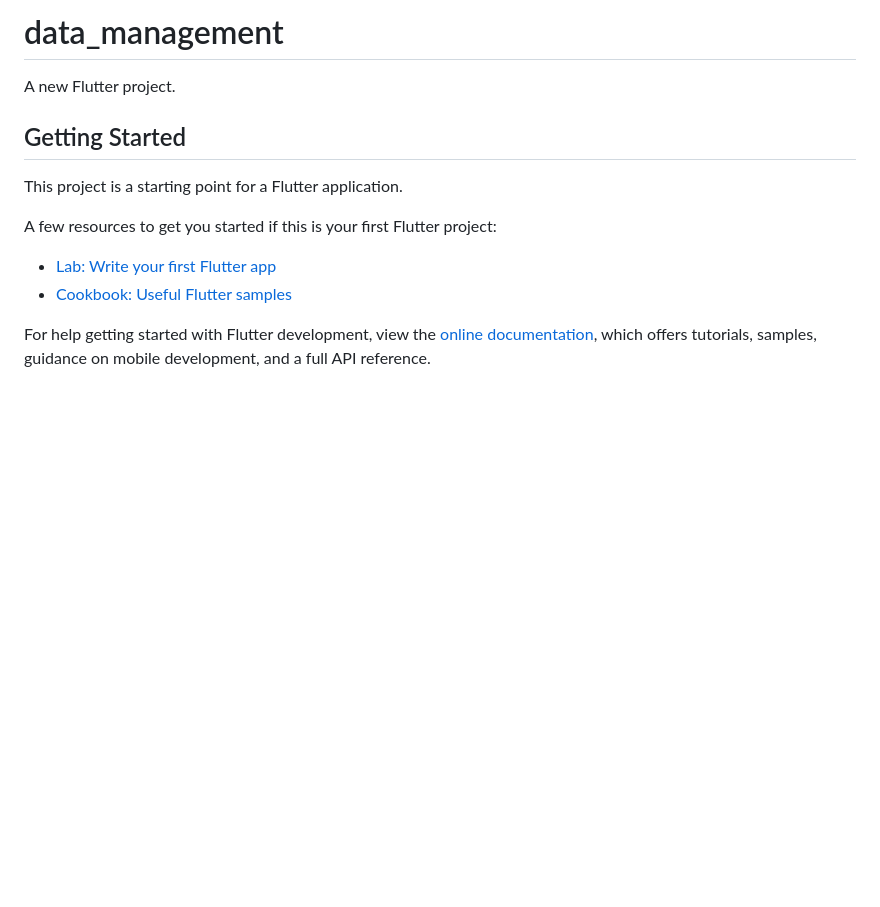
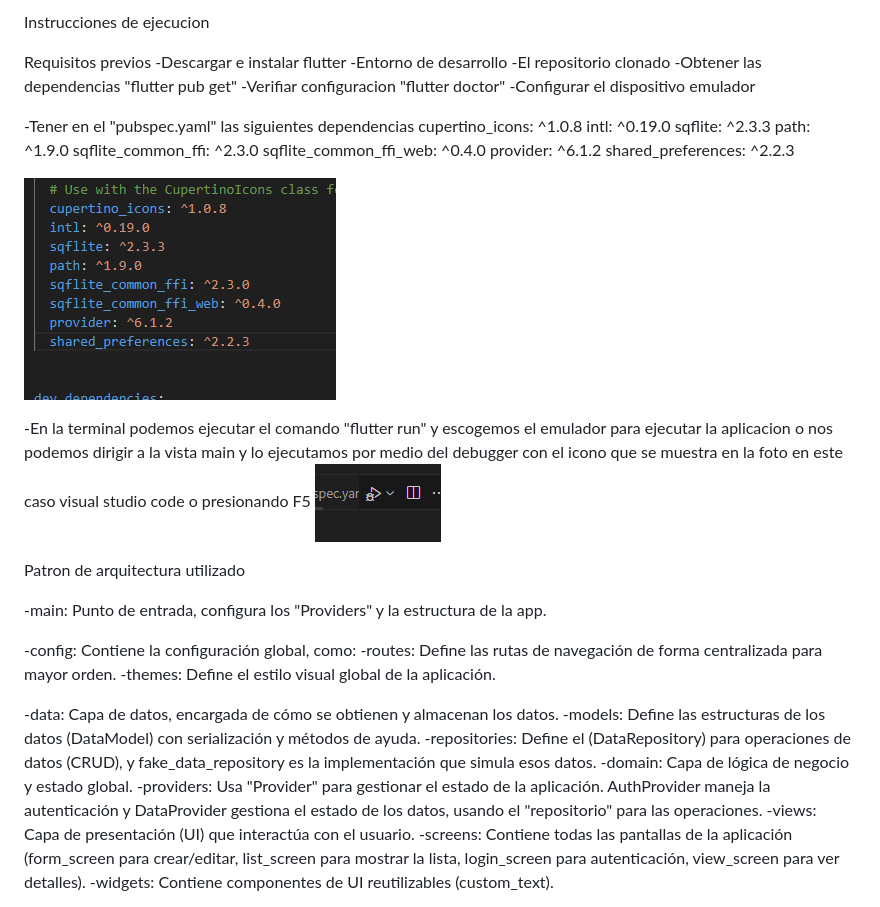
Before and after one commit to Juanes1312/gestor-tareas, a Markdown page: README.md, the part around the change printed below. Drawn GitHub-style; pictures changed too: image-1.png (added), image.png (added); blank space fills up the shorter version.

```diff
--- a/README.md
+++ b/README.md
@@ -1,16 +1,46 @@
-# data_management
+Instrucciones de ejecucion
 
-A new Flutter project.
+Requisitos previos
+-Descargar e instalar flutter
+-Entorno de desarrollo
+-El repositorio clonado
+-Obtener las dependencias "flutter pub get"
+-Verifiar configuracion "flutter doctor"
+-Configurar el dispositivo emulador
 
-## Getting Started
+-Tener en el "pubspec.yaml" las siguientes dependencias
+  cupertino_icons: ^1.0.8
+  intl: ^0.19.0
+  sqflite: ^2.3.3
+  path: ^1.9.0
+  sqflite_common_ffi: ^2.3.0
+  sqflite_common_ffi_web: ^0.4.0
+  provider: ^6.1.2
+  shared_preferences: ^2.2.3
 
-This project is a starting point for a Flutter application.
+![alt text](image.png)
 
-A few resources to get you started if this is your first Flutter project:
+-En la terminal podemos ejecutar el comando "flutter run" y escogemos el emulador para ejecutar la aplicacion o
+ nos podemos dirigir a la vista main y lo ejecutamos por medio del debugger con el icono que se muestra en la foto
+ en este caso visual studio code o presionando F5
+ ![alt text](image-1.png)
 
-- [Lab: Write your first Flutter app](https://docs.flutter.dev/get-started/codelab)
-- [Cookbook: Useful Flutter samples](https://docs.flutter.dev/cookbook)
 
-For help getting started with Flutter development, view the
-[online documentation](https://docs.flutter.dev/), which offers tutorials,
-samples, guidance on mobile development, and a full API reference.
+Patron de arquitectura utilizado
+
+-main: Punto de entrada, configura los "Providers" y la estructura de la app.
+
+-config: Contiene la configuración global, como:
+  -routes: Define las rutas de navegación de forma centralizada para mayor orden.
+  -themes: Define el estilo visual global de la aplicación.
+
+-data: Capa de datos, encargada de cómo se obtienen y almacenan los datos.
+  -models: Define las estructuras de los datos (DataModel) con serialización y métodos de ayuda.
+  -repositories: Define el (DataRepository) para operaciones de datos (CRUD), y fake_data_repository es la implementación que simula esos datos.
+  -domain: Capa de lógica de negocio y estado global.
+  -providers: Usa "Provider" para gestionar el estado de la aplicación. AuthProvider maneja la autenticación y DataProvider gestiona el estado de los datos, usando el "repositorio" para las operaciones.
+  -views: Capa de presentación (UI) que interactúa con el usuario.
+    -screens: Contiene todas las pantallas de la aplicación (form_screen para crear/editar, list_screen para mostrar la lista, login_screen para autenticación, view_screen para ver detalles).
+    -widgets: Contiene componentes de UI reutilizables (custom_text).
+
+
```
Also changed, not shown: other parts of README.md (+16 -0 lines), image-2.png (added), image-3.png (added), image-4.png (added).
